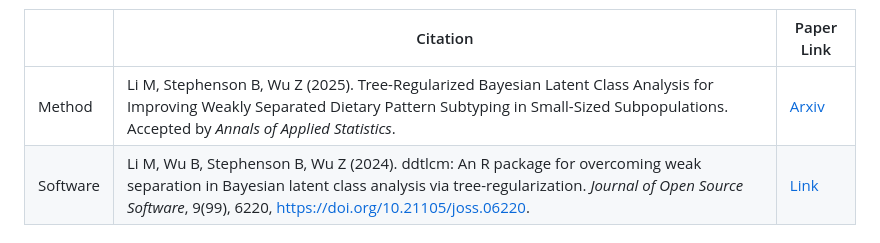
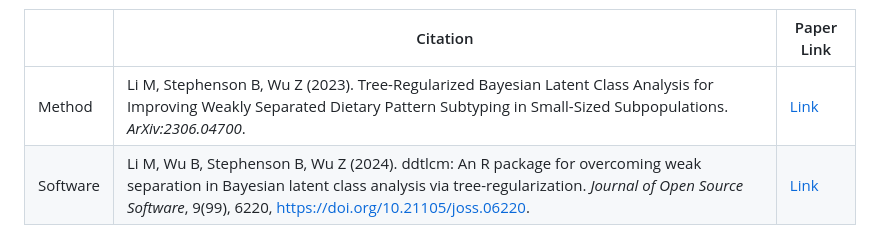
Before and after one commit to limengbinggz/ddtlcm, a Markdown page: README.md, the part around the change. Rendered like a GitHub page.

Commit message:
Revert "Update paper status"
This reverts commit c8e6cb373d03d80f61ae950bb7265cc35b5ed495.

```diff
--- a/README.md
+++ b/README.md
@@ -19,7 +19,7 @@ please cite the following preprint:
 
 |       | Citation     | Paper Link
 | -------------  | -------------  | -------------  |
-| Method    | Li M, Stephenson B, Wu Z (2025). Tree-Regularized Bayesian Latent Class Analysis for Improving Weakly Separated Dietary Pattern Subtyping in Small-Sized Subpopulations. Accepted by *Annals of Applied Statistics*.   |[Arxiv](https://arxiv.org/abs/2306.04700)|
+| Method    | Li M, Stephenson B, Wu Z (2023). Tree-Regularized Bayesian Latent Class Analysis for Improving Weakly Separated Dietary Pattern Subtyping in Small-Sized Subpopulations. *ArXiv:2306.04700*.   |[Link](https://arxiv.org/abs/2306.04700)|
 | Software    | Li M, Wu B, Stephenson B, Wu Z (2024). ddtlcm: An R package for overcoming weak separation in Bayesian latent class analysis via tree-regularization. *Journal of Open Source Software*, 9(99), 6220, https://doi.org/10.21105/joss.06220.   |[Link](https://doi.org/10.21105/joss.06220)|
 
 
```
